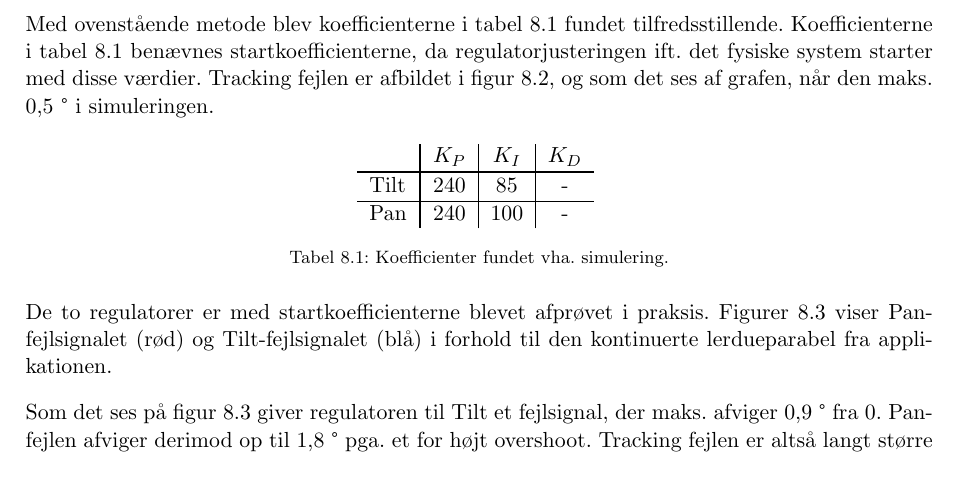
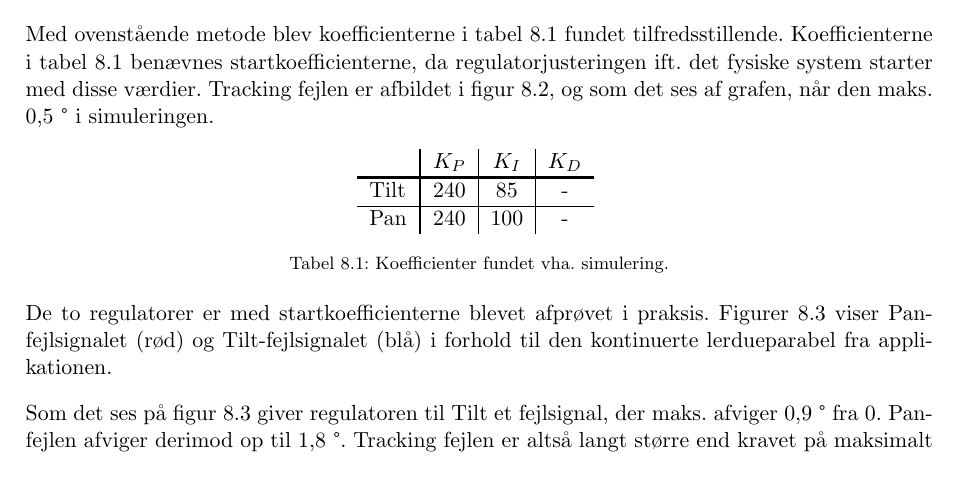
Before and after one commit to anbae12/Semesterprojekt-F14, a LaTeX document (Rapport/master_doc.tex, which reads Rapport/content/PID_optimering.tex): part of page 35 of 65 before the commit and part of page 35 of 64 after it, cut so that both start at the same text. Compiled offline with pdfLaTeX.

Commit message:
lille rettelse m. overshoot

```diff
--- a/Rapport/content/PID_optimering.tex
+++ b/Rapport/content/PID_optimering.tex
@@ -66,7 +66,7 @@ i forhold til den kontinuerte lerdueparabel fra applikationen.
 
 Som det ses på figur \ref{fig:pidPhys1} giver regulatoren til Tilt et fejlsignal,
 der maks. afviger 0,9 \degree{} fra 0.
-Pan-fejlen afviger derimod op til 1,8 \degree{} pga. et for højt overshoot.
+Pan-fejlen afviger derimod op til 1,8 \degree{}.
 Tracking fejlen er altså langt større end kravet på maksimalt 1,02 \degree.
 En manuel justering af koefficienterne på især Pan-regulatoren er derfor nødvendig.
 
```
